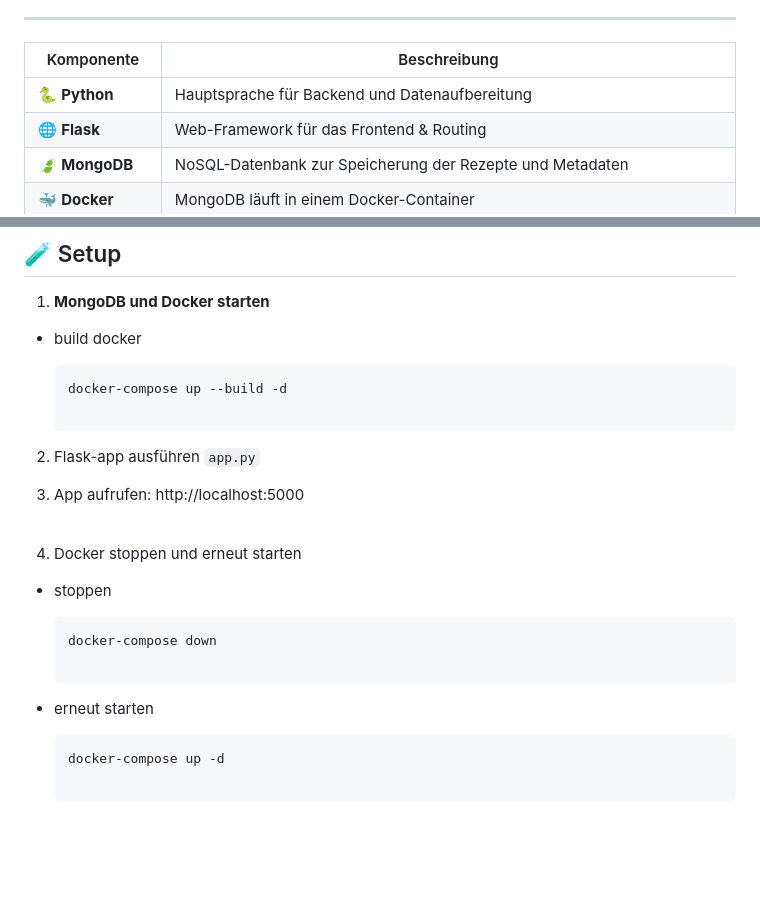
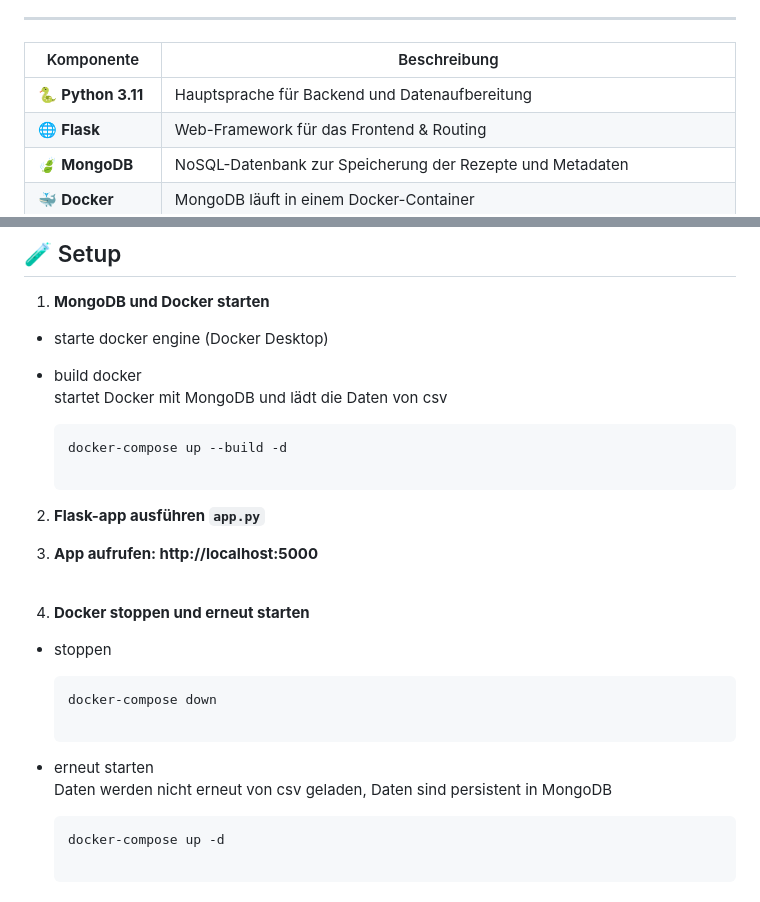
Before and after one commit to Lyrt1337/NoSQL_Project, a Markdown page: README.md, 2 parts joined by grey strips. Drawn GitHub-style; blank space fills up the shorter version.

Commit message:
Änderungen an readme
Änderungen an readme

````diff
--- a/README.md
+++ b/README.md
@@ -17,7 +17,7 @@ Ein NoSQL_Project zur Verwaltung von Rezepten – komplett mit Zutaten, Kategori
 
 | Komponente         | Beschreibung                                                                 |
 |--------------------|------------------------------------------------------------------------------|
-| 🐍 **Python**       | Hauptsprache für Backend und Datenaufbereitung                              |
+| 🐍 **Python 3.11**       | Hauptsprache für Backend und Datenaufbereitung                              |
 | 🌐 **Flask**        | Web-Framework für das Frontend & Routing                                     |
 | 🍃 **MongoDB**      | NoSQL-Datenbank zur Speicherung der Rezepte und Metadaten                   |
 | 🐳 **Docker**       | MongoDB läuft in einem Docker-Container  |
@@ -40,22 +40,25 @@ Die Daten sind in vier collections strukturiert:
 
 1. **MongoDB und Docker starten**
 
-- build docker
+- starte docker engine (Docker Desktop)
+- build docker <br>
+startet Docker mit MongoDB und lädt die Daten von csv
 
     ```bash
     docker-compose up --build -d
 
-2. Flask-app ausführen `app.py`
-3. App aufrufen: http://localhost:5000
+2. **Flask-app ausführen `app.py`**
+3. **App aufrufen: http://localhost:5000**
 <br><br>
 
-6. Docker stoppen und erneut starten
+4. **Docker stoppen und erneut starten**
 - stoppen
 
    ```bash
    docker-compose down
 
-- erneut starten
+- erneut starten <br>
+Daten werden nicht erneut von csv geladen, Daten sind persistent in MongoDB
 
    ```bash
    docker-compose up -d
````
